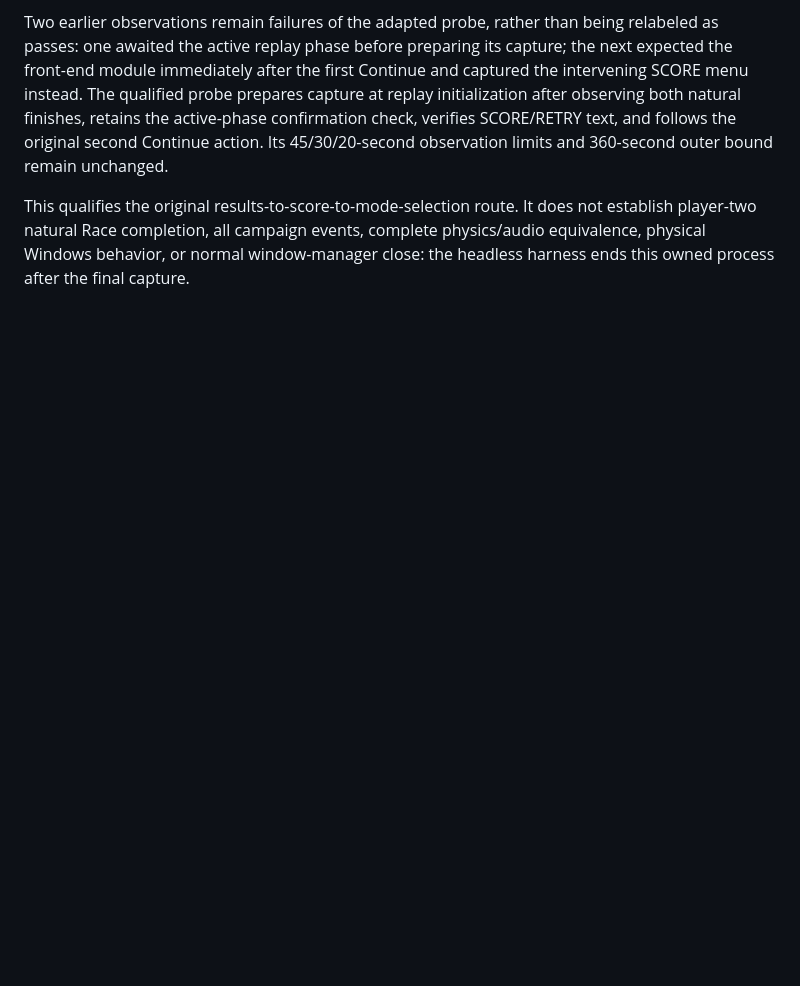
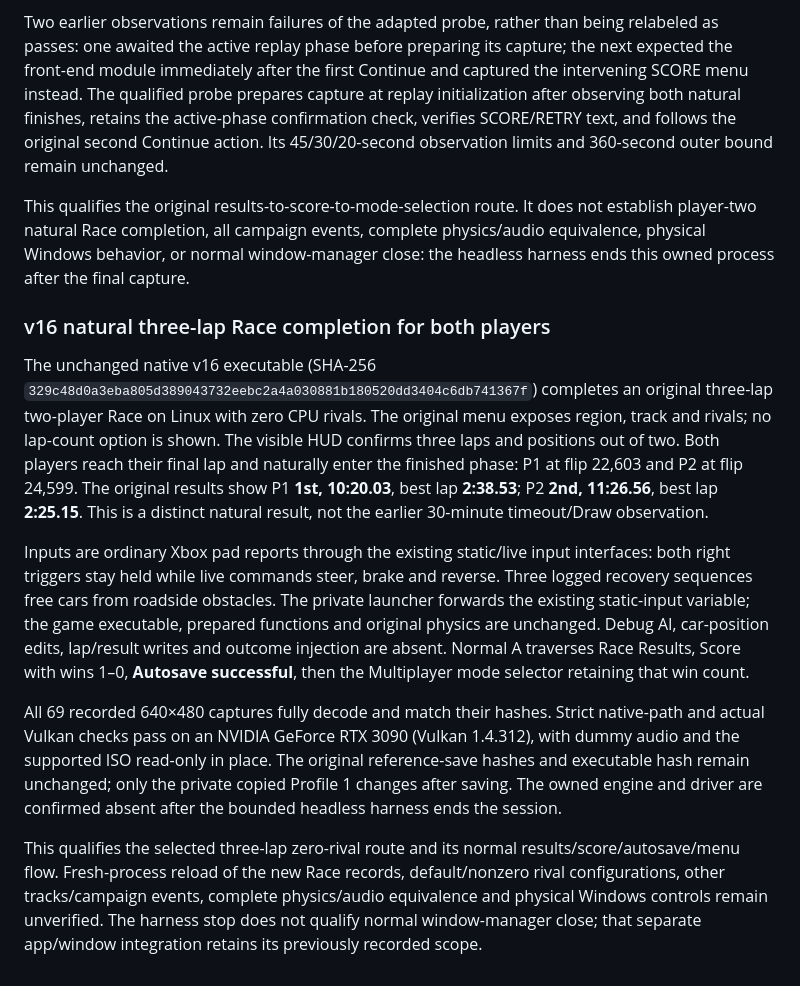
Before and after one commit to centrexity/GamePKG, a Markdown page: docs/native-windows-gameplay-validation.md, the part around the change. GitHub-like rendering; blank space fills up the shorter version.

Commit message:
Record both natural three-lap native Race finishes and autosave flow

```diff
--- a/docs/native-windows-gameplay-validation.md
+++ b/docs/native-windows-gameplay-validation.md
@@ -1376,3 +1376,39 @@ This qualifies the original results-to-score-to-mode-selection route. It does
 not establish player-two natural Race completion, all campaign events, complete
 physics/audio equivalence, physical Windows behavior, or normal window-manager
 close: the headless harness ends this owned process after the final capture.
+
+
+### v16 natural three-lap Race completion for both players
+
+The unchanged native v16 executable (SHA-256
+`329c48d0a3eba805d389043732eebc2a4a030881b180520dd3404c6db741367f`)
+completes an original three-lap two-player Race on Linux with zero CPU rivals.
+The original menu exposes region, track and rivals; no lap-count option is shown.
+The visible HUD confirms three laps and positions out of two. Both players reach
+their final lap and naturally enter the finished phase: P1 at flip 22,603 and P2
+at flip 24,599. The original results show P1 **1st, 10:20.03**, best lap **2:38.53**;
+P2 **2nd, 11:26.56**, best lap **2:25.15**. This is a distinct natural result,
+not the earlier 30-minute timeout/Draw observation.
+
+Inputs are ordinary Xbox pad reports through the existing static/live input
+interfaces: both right triggers stay held while live commands steer, brake and
+reverse. Three logged recovery sequences free cars from roadside obstacles.
+The private launcher forwards the existing static-input variable; the game
+executable, prepared functions and original physics are unchanged. Debug AI,
+car-position edits, lap/result writes and outcome injection are absent. Normal
+A traverses Race Results, Score with wins 1–0, **Autosave successful**, then the
+Multiplayer mode selector retaining that win count.
+
+All 69 recorded 640×480 captures fully decode and match their hashes. Strict
+native-path and actual Vulkan checks pass on an NVIDIA GeForce RTX 3090
+(Vulkan 1.4.312), with dummy audio and the supported ISO read-only in place.
+The original reference-save hashes and executable hash remain unchanged; only
+the private copied Profile 1 changes after saving. The owned engine and driver
+are confirmed absent after the bounded headless harness ends the session.
+
+This qualifies the selected three-lap zero-rival route and its normal
+results/score/autosave/menu flow. Fresh-process reload of the new Race records,
+default/nonzero rival configurations, other tracks/campaign events, complete
+physics/audio equivalence and physical Windows controls remain unverified.
+The harness stop does not qualify normal window-manager close; that separate
+app/window integration retains its previously recorded scope.
```
Also changed, not shown: docs/IMPLEMENTATION_STATUS.md (+10 -6 lines).
